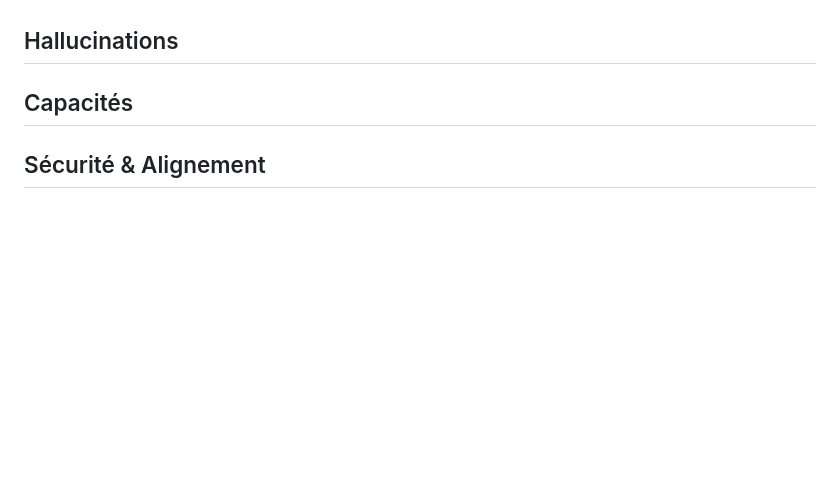
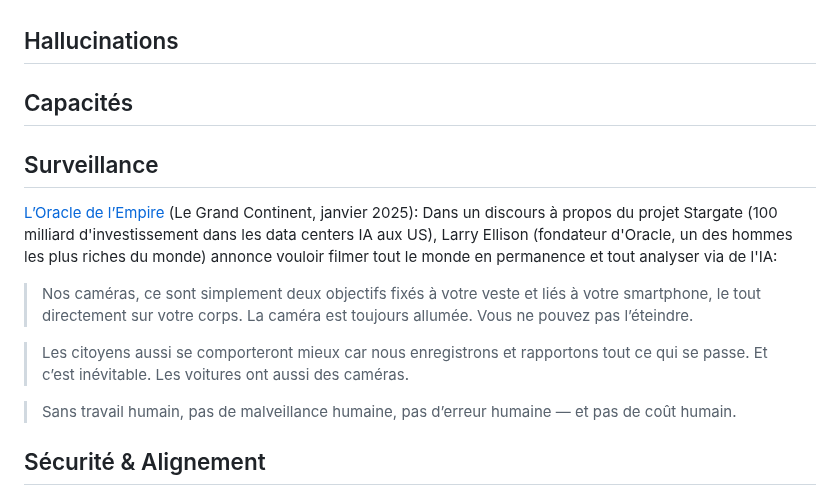
Before and after one commit to rdevooght/liste-lecture-ia, a Markdown page: liste-lecture.md, the part around the change. Drawn GitHub-style; blank space fills up the shorter version.

```diff
--- a/liste-lecture.md
+++ b/liste-lecture.md
@@ -80,6 +80,19 @@ L'ancien CEO de google le dit clairement:
 
 ## Capacités
 
+## Surveillance
+
+[L’Oracle de l’Empire](https://legrandcontinent.eu/fr/2025/01/24/dominer-la-societe-avec-lia-la-face-cachee-du-projet-stargate-x/) (Le Grand Continent, janvier 2025):
+Dans un discours à propos du projet Stargate (100 milliard d'investissement dans les data centers IA aux US), Larry Ellison (fondateur d'Oracle, un des hommes les plus riches du monde) annonce vouloir filmer tout le monde en permanence et tout analyser via de l'IA:
+
+> Nos caméras, ce sont simplement deux objectifs fixés à votre veste et liés à votre smartphone, le tout directement sur votre corps.
+> La caméra est toujours allumée.
+> Vous ne pouvez pas l’éteindre.
+
+> Les citoyens aussi se comporteront mieux car nous enregistrons et rapportons tout ce qui se passe. Et c’est inévitable. Les voitures ont aussi des caméras.
+
+> Sans travail humain, pas de malveillance humaine, pas d’erreur humaine — et pas de coût humain.
+
 ## Sécurité & Alignement
 Quand les développeurs d'IA parlent des risques liés à l'IA, iels parlent souvent de ce qu'on appelle le problème "d'alignement".
 C'est à dire, comment s'assurer que l'IA fasse effectivement ce que l'on veut qu'elle fasse, et pas autre chose.
```
